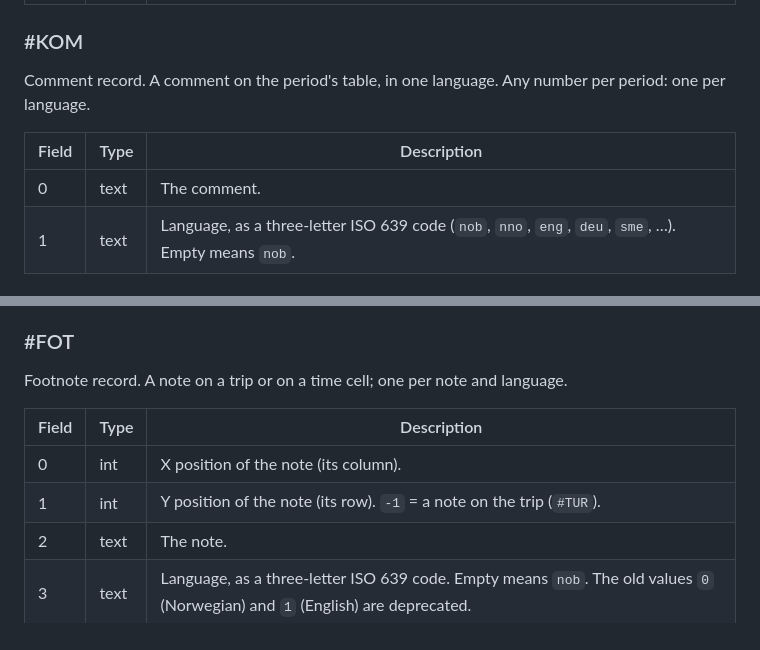
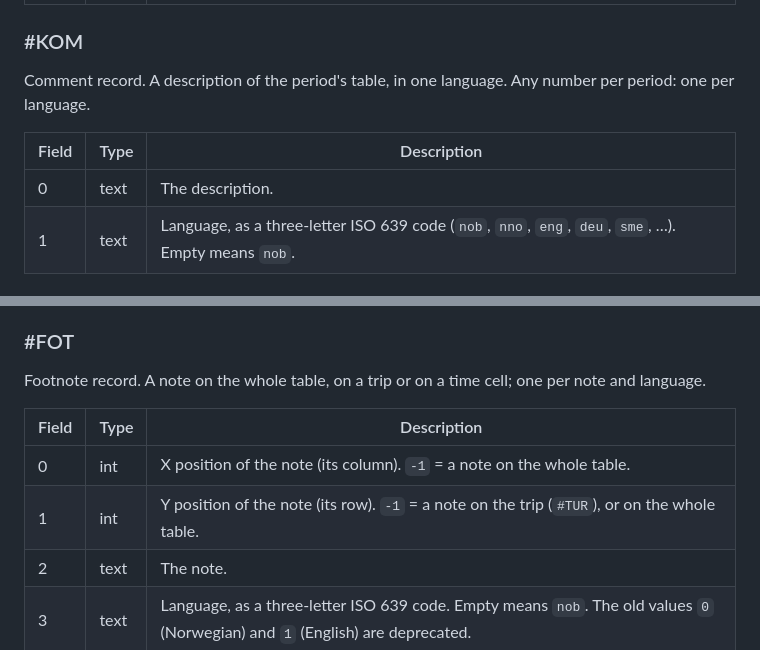
Before and after one commit to johanwzh/nepos, a Markdown page: docs/ern/ern-standard.md, 2 parts joined by grey strips. Rendered like a GitHub page.

Commit message:
ERN standard: #KOM is the table's description; #FOT may sit on the whole table
Co-Authored-By: Claude Opus 5.5 <noreply@anthropic.com>

```diff
--- a/docs/ern/ern-standard.md
+++ b/docs/ern/ern-standard.md
@@ -203,11 +203,11 @@ Special comment record. Comments about a time span, fares, changes, a stretch of
 
 ### #KOM
 
-Comment record. A comment on the period's table, in one language. Any number per period: one per language.
+Comment record. A description of the period's table, in one language. Any number per period: one per language.
 
 | Field | Type | Description |
 |---|---|---|
-| 0 | text | The comment. |
+| 0 | text | The description. |
 | 1 | text | Language, as a three-letter ISO 639 code (`nob`, `nno`, `eng`, `deu`, `sme`, …). Empty means `nob`. |
 
 ### #KON
@@ -388,12 +388,12 @@ Flags (field 4):
 
 ### #FOT
 
-Footnote record. A note on a trip or on a time cell; one per note and language.
+Footnote record. A note on the whole table, on a trip or on a time cell; one per note and language.
 
 | Field | Type | Description |
 |---|---|---|
-| 0 | int | X position of the note (its column). |
-| 1 | int | Y position of the note (its row). `-1` = a note on the trip (`#TUR`). |
+| 0 | int | X position of the note (its column). `-1` = a note on the whole table. |
+| 1 | int | Y position of the note (its row). `-1` = a note on the trip (`#TUR`), or on the whole table. |
 | 2 | text | The note. |
 | 3 | text | Language, as a three-letter ISO 639 code. Empty means `nob`. The old values `0` (Norwegian) and `1` (English) are deprecated. |
 
```
